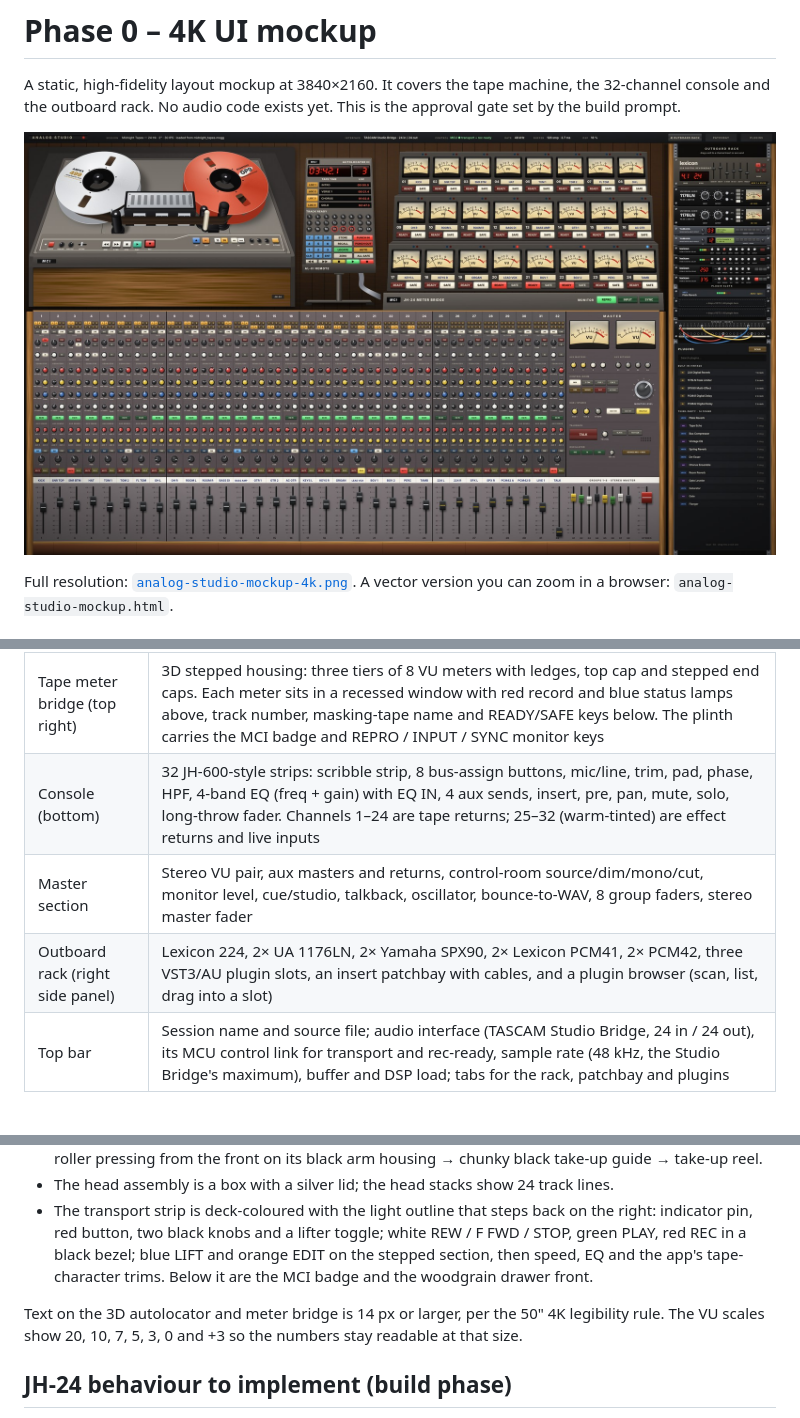
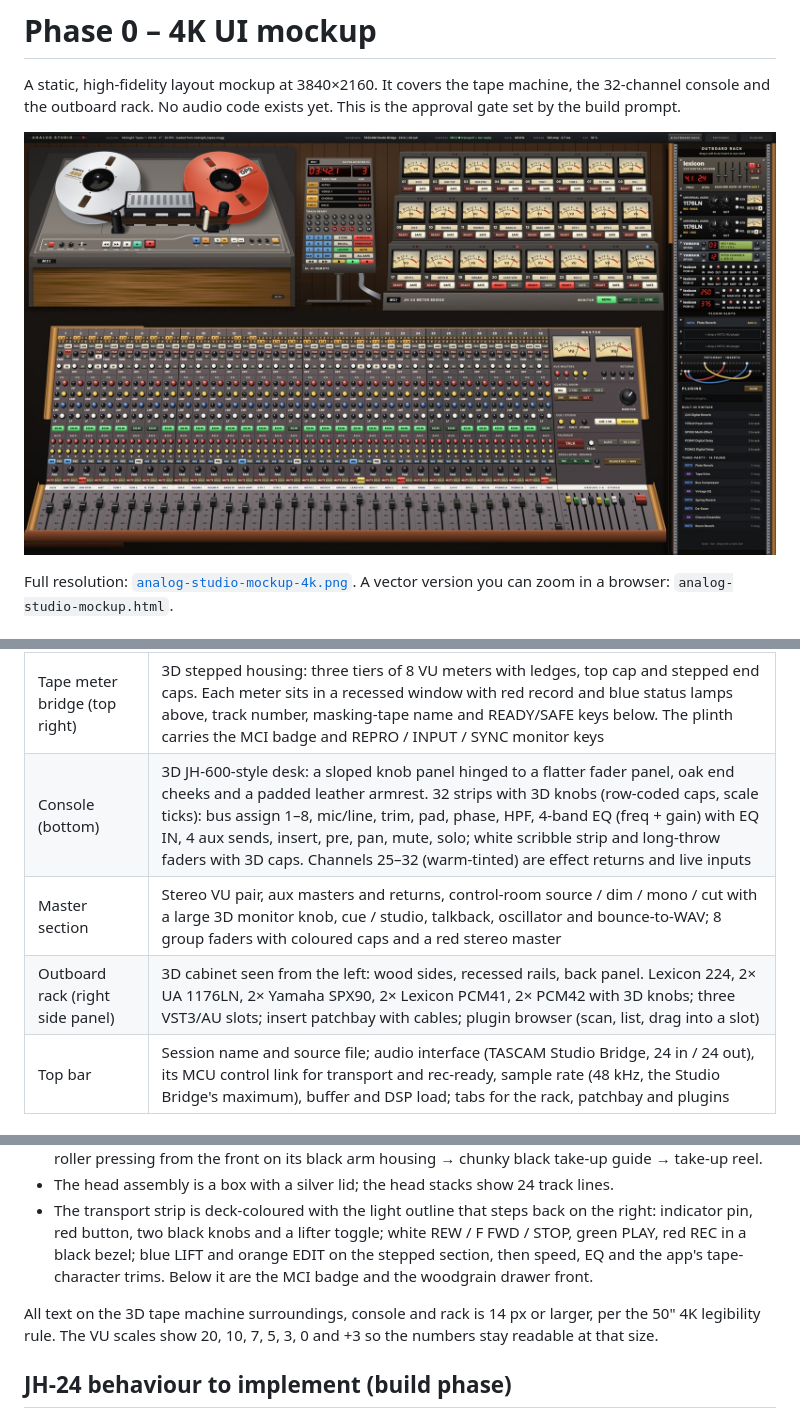
Before and after one commit to nickmendozanyc/Analog-Studio, a Markdown page: mockup/README.md, 3 parts joined by grey strips. GitHub-like rendering; pictures changed too: mockup/analog-studio-mockup-preview.jpg.

```diff
--- a/mockup/README.md
+++ b/mockup/README.md
@@ -13,9 +13,9 @@ Full resolution: [`analog-studio-mockup-4k.png`](analog-studio-mockup-4k.png). A
 | Tape machine (top left) | JH-24 top deck: Ampex 499 supply reel (full) and Quantegy GP9 take-up on black hold-down knobs; tape path supply → black guide post → roller guide → erase, record/sync and repro heads → capstan and pinch roller → cream idler → guide post → take-up; head cover with silver lid on a removable head plate. Angled front faceplate: power lamp, vari-speed and shuttle knobs, lifter lever, REW / F FWD / STOP / PLAY / REC / LIFT / EDIT, 15/30 IPS, AES/NAB, and the app's tape-character knobs (saturation, wow/flutter, hiss, bypass). MCI badge on the cabinet lip above the woodgrain drawer front |
 | Autolocator (top centre) | 3D AL-III remote: sloped wedge on a pedestal pole and H-base with its grey cable bundle. Two red LED displays (tape time, current locate), 4 named locate memories, 24 round black TRACK READY buttons (armed tracks glow red), light-blue keypad, STORE/RECALL/LOCATE/ZERO, punch in/out/auto, all safe, and coloured transport keys |
 | Tape meter bridge (top right) | 3D stepped housing: three tiers of 8 VU meters with ledges, top cap and stepped end caps. Each meter sits in a recessed window with red record and blue status lamps above, track number, masking-tape name and READY/SAFE keys below. The plinth carries the MCI badge and REPRO / INPUT / SYNC monitor keys |
-| Console (bottom) | 32 JH-600-style strips: scribble strip, 8 bus-assign buttons, mic/line, trim, pad, phase, HPF, 4-band EQ (freq + gain) with EQ IN, 4 aux sends, insert, pre, pan, mute, solo, long-throw fader. Channels 1–24 are tape returns; 25–32 (warm-tinted) are effect returns and live inputs |
-| Master section | Stereo VU pair, aux masters and returns, control-room source/dim/mono/cut, monitor level, cue/studio, talkback, oscillator, bounce-to-WAV, 8 group faders, stereo master fader |
-| Outboard rack (right side panel) | Lexicon 224, 2× UA 1176LN, 2× Yamaha SPX90, 2× Lexicon PCM41, 2× PCM42, three VST3/AU plugin slots, an insert patchbay with cables, and a plugin browser (scan, list, drag into a slot) |
+| Console (bottom) | 3D JH-600-style desk: a sloped knob panel hinged to a flatter fader panel, oak end cheeks and a padded leather armrest. 32 strips with 3D knobs (row-coded caps, scale ticks): bus assign 1–8, mic/line, trim, pad, phase, HPF, 4-band EQ (freq + gain) with EQ IN, 4 aux sends, insert, pre, pan, mute, solo; white scribble strip and long-throw faders with 3D caps. Channels 25–32 (warm-tinted) are effect returns and live inputs |
+| Master section | Stereo VU pair, aux masters and returns, control-room source / dim / mono / cut with a large 3D monitor knob, cue / studio, talkback, oscillator and bounce-to-WAV; 8 group faders with coloured caps and a red stereo master |
+| Outboard rack (right side panel) | 3D cabinet seen from the left: wood sides, recessed rails, back panel. Lexicon 224, 2× UA 1176LN, 2× Yamaha SPX90, 2× Lexicon PCM41, 2× PCM42 with 3D knobs; three VST3/AU slots; insert patchbay with cables; plugin browser (scan, list, drag into a slot) |
 | Top bar | Session name and source file; audio interface (TASCAM Studio Bridge, 24 in / 24 out), its MCU control link for transport and rec-ready, sample rate (48 kHz, the Studio Bridge's maximum), buffer and DSP load; tabs for the rack, patchbay and plugins |
 
 ## Reference photos applied
@@ -52,7 +52,7 @@ The JH-24 is a real 3D scene (CSS 3D transforms, generated by `src/jh24.js`) see
 - The head assembly is a box with a silver lid; the head stacks show 24 track lines.
 - The transport strip is deck-coloured with the light outline that steps back on the right: indicator pin, red button, two black knobs and a lifter toggle; white REW / F FWD / STOP, green PLAY, red REC in a black bezel; blue LIFT and orange EDIT on the stepped section, then speed, EQ and the app's tape-character trims. Below it are the MCI badge and the woodgrain drawer front.
 
-Text on the 3D autolocator and meter bridge is 14 px or larger, per the 50" 4K legibility rule. The VU scales show 20, 10, 7, 5, 3, 0 and +3 so the numbers stay readable at that size.
+All text on the 3D tape machine surroundings, console and rack is 14 px or larger, per the 50" 4K legibility rule. The VU scales show 20, 10, 7, 5, 3, 0 and +3 so the numbers stay readable at that size.
 
 ## JH-24 behaviour to implement (build phase)
 
```
Also changed, not shown: 3 other files.
